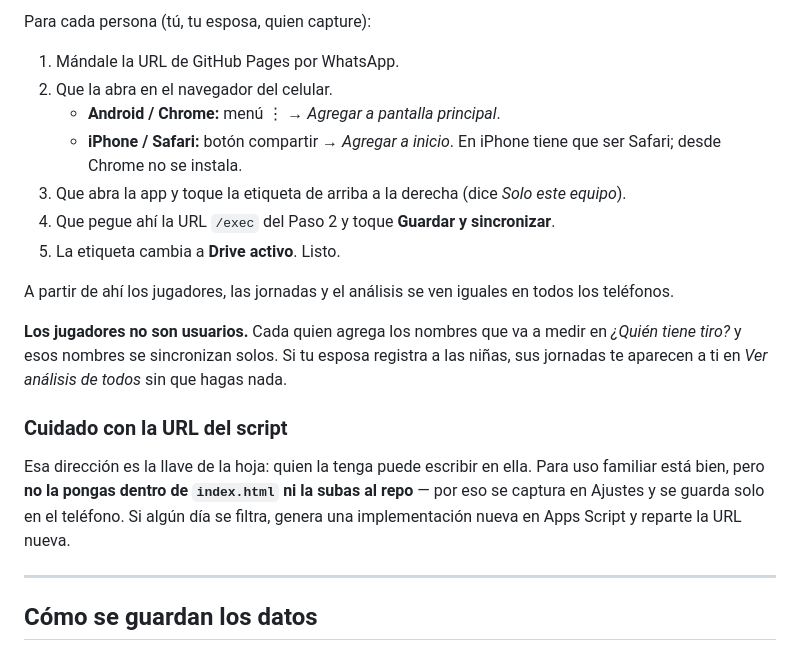
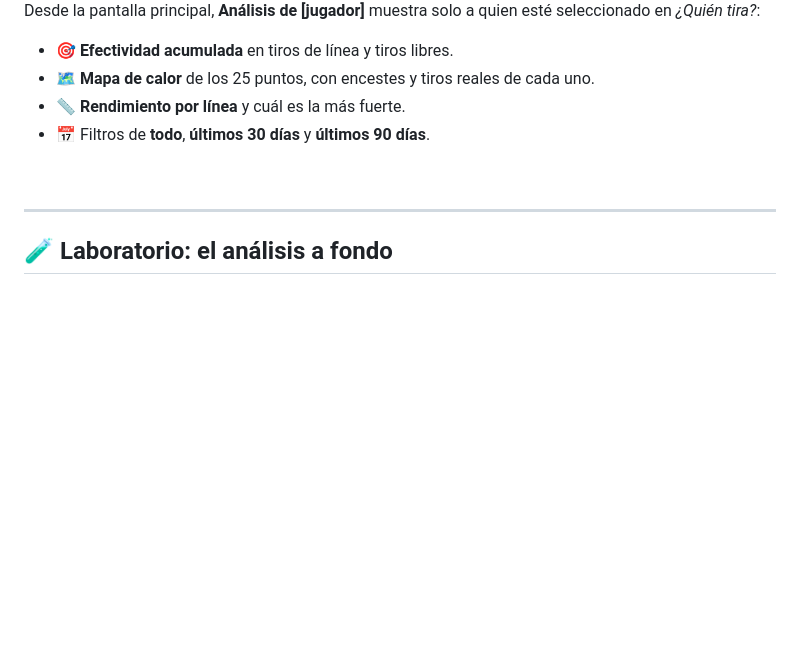
Before and after one commit to migueloted3v/entrenamiento_tiros, a Markdown page: README.md, the part around one of its changes. GitHub-like rendering; blank space fills up the shorter version.

```diff
--- a/README.md
+++ b/README.md
@@ -63,23 +65,14 @@ No hay cuentas ni contraseñas. Un usuario queda dado de alta cuando su teléfon
 
-Para cada persona (tú, tu esposa, quien capture):
+Desde la pantalla principal, **Análisis de [jugador]** muestra solo a quien esté seleccionado en *¿Quién tira?*:
 
-1. Mándale la URL de GitHub Pages por WhatsApp.
-2. Que la abra en el navegador del celular.
-   - **Android / Chrome:** menú ⋮ → *Agregar a pantalla principal*.
-   - **iPhone / Safari:** botón compartir → *Agregar a inicio*. En iPhone tiene que ser Safari; desde Chrome no se instala.
-3. Que abra la app y toque la etiqueta de arriba a la derecha (dice *Solo este equipo*).
-4. Que pegue ahí la URL `/exec` del Paso 2 y toque **Guardar y sincronizar**.
-5. La etiqueta cambia a **Drive activo**. Listo.
+- 🎯 **Efectividad acumulada** en tiros de línea y tiros libres.
+- 🗺️ **Mapa de calor** de los 25 puntos, con encestes y tiros reales de cada uno.
+- 📏 **Rendimiento por línea** y cuál es la más fuerte.
+- 📅 Filtros de **todo**, **últimos 30 días** y **últimos 90 días**.
 
-A partir de ahí los jugadores, las jornadas y el análisis se ven iguales en todos los teléfonos.
-
-**Los jugadores no son usuarios.** Cada quien agrega los nombres que va a medir en *¿Quién tiene tiro?* y esos nombres se sincronizan solos. Si tu esposa registra a las niñas, sus jornadas te aparecen a ti en *Ver análisis de todos* sin que hagas nada.
-
-### Cuidado con la URL del script
-
-Esa dirección es la llave de la hoja: quien la tenga puede escribir en ella. Para uso familiar está bien, pero **no la pongas dentro de `index.html` ni la subas al repo** — por eso se captura en Ajustes y se guarda solo en el teléfono. Si algún día se filtra, genera una implementación nueva en Apps Script y reparte la URL nueva.
+<br clear="right">
 
 ---
 
-## Cómo se guardan los datos
+## 🧪 Laboratorio: el análisis a fondo
 
```
Also changed, not shown: other parts of README.md (+80 -78 lines), INSTALACION.md (added, +130 -0 lines).
